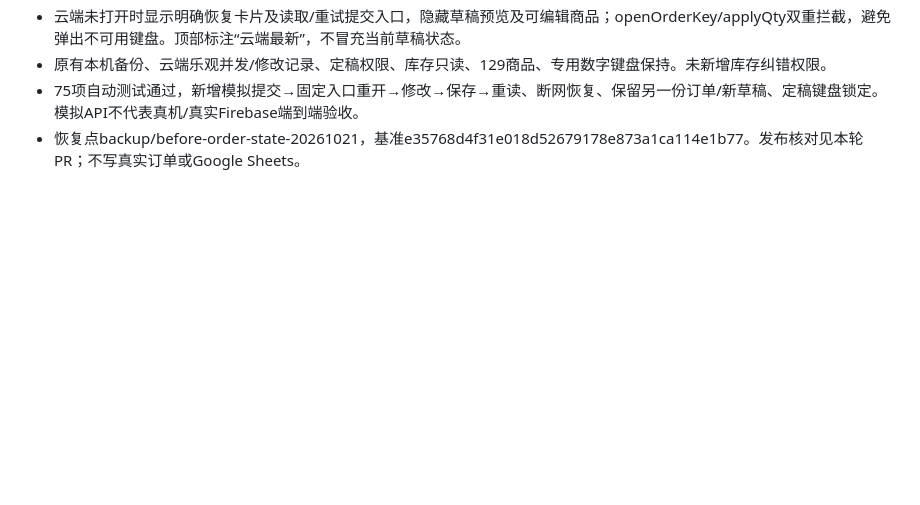
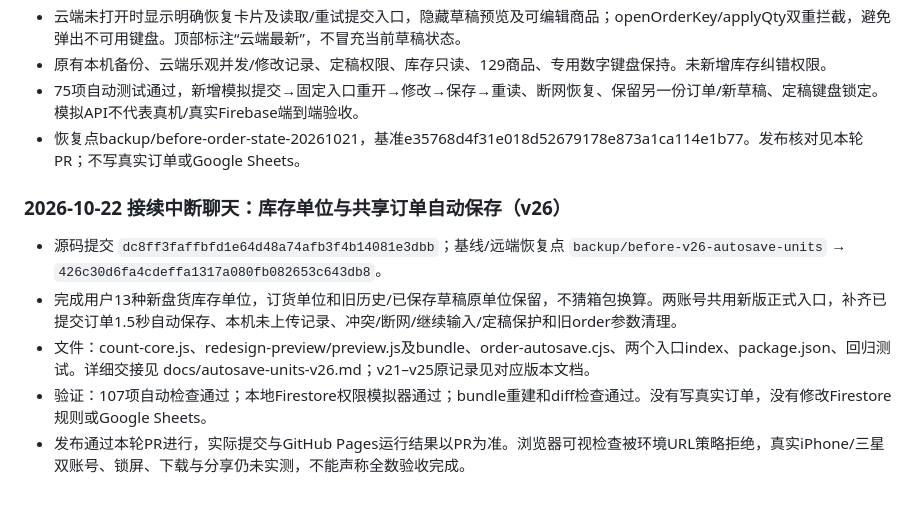
Before and after one commit to q414994573/chuanchuanxiang-pandian, a Markdown page: docs/工作日志.md, the part around the change. Rendered like a GitHub page; blank space fills up the shorter version.

```diff
--- a/docs/工作日志.md
+++ b/docs/工作日志.md
@@ -528,3 +528,12 @@
 - 原有本机备份、云端乐观并发/修改记录、定稿权限、库存只读、129商品、专用数字键盘保持。未新增库存纠错权限。
 - 75项自动测试通过，新增模拟提交→固定入口重开→修改→保存→重读、断网恢复、保留另一份订单/新草稿、定稿键盘锁定。模拟API不代表真机/真实Firebase端到端验收。
 - 恢复点backup/before-order-state-20261021，基准e35768d4f31e018d52679178e873a1ca114e1b77。发布核对见本轮PR；不写真实订单或Google Sheets。
+
+
+### 2026-10-22 接续中断聊天：库存单位与共享订单自动保存（v26）
+
+- 源码提交 `dc8ff3faffbfd1e64d48a74afb3f4b14081e3dbb`；基线/远端恢复点 `backup/before-v26-autosave-units` → `426c30d6fa4cdeffa1317a080fb082653c643db8`。
+- 完成用户13种新盘货库存单位，订货单位和旧历史/已保存草稿原单位保留，不猜箱包换算。两账号共用新版正式入口，补齐已提交订单1.5秒自动保存、本机未上传记录、冲突/断网/继续输入/定稿保护和旧order参数清理。
+- 文件：count-core.js、redesign-preview/preview.js及bundle、order-autosave.cjs、两个入口index、package.json、回归测试。详细交接见 docs/autosave-units-v26.md；v21–v25原记录见对应版本文档。
+- 验证：107项自动检查通过；本地Firestore权限模拟器通过；bundle重建和diff检查通过。没有写真实订单，没有修改Firestore规则或Google Sheets。
+- 发布通过本轮PR进行，实际提交与GitHub Pages运行结果以PR为准。浏览器可视检查被环境URL策略拒绝，真实iPhone/三星双账号、锁屏、下载与分享仍未实测，不能声称全数验收完成。
```
Also changed, not shown: docs/autosave-units-v26.md (added, +35 -0 lines).
